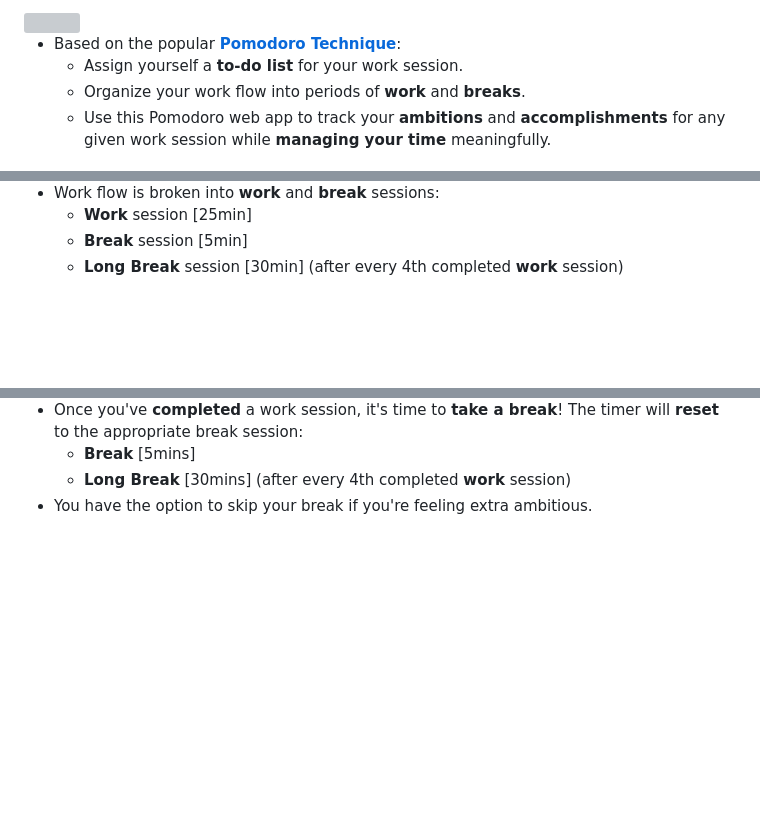
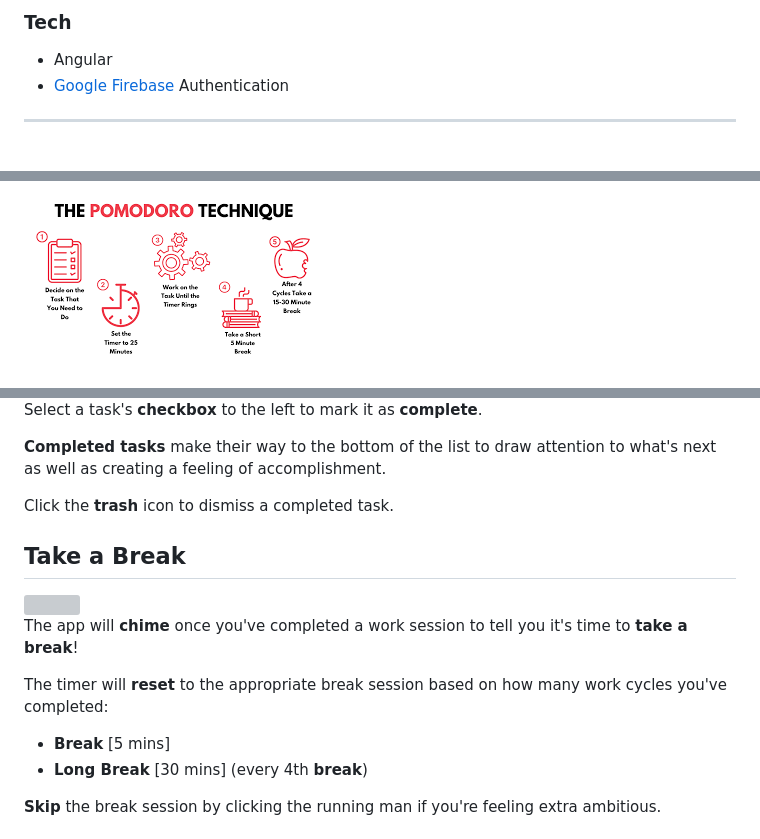
Before and after one commit to devonbahary/pomodoro, a Markdown page: README.md, 3 parts joined by grey strips. Drawn GitHub-style; pictures changed too: app/assets/images/pomodoro.png (added); blank space fills up the shorter version; grey boxes are pictures that could not be loaded.

```diff
--- a/README.md
+++ b/README.md
@@ -4,10 +5,8 @@
 
-<img src="/app/assets/gifs/example.gif">
-
-* Based on the popular **[Pomodoro Technique](https://en.wikipedia.org/wiki/Pomodoro_Technique)**:
-  * Assign yourself a **to-do list** for your work session.
-  * Organize your work flow into periods of **work** and **breaks**.
-  * Use this Pomodoro web app to track your **ambitions** and **accomplishments** for any given work session while **managing your time** meaningfully.
+### Tech
+* Angular
+* [Google Firebase](https://firebase.google.com/docs/auth/) Authentication
 
 
+---
 
@@ -16,6 +14,3 @@
 
-* Work flow is broken into **work** and **break** sessions:
-  * **Work** session [25min]
-  * **Break** session [5min]
-  * **Long Break** session [30min] (after every 4th completed **work** session)
+<img src="./app/assets/images/pomodoro.png">
 
@@ -45,7 +36,19 @@
 
-* Once you've **completed** a work session, it's time to **take a break**! The timer will **reset** to the appropriate break session:
-  * **Break** [5mins]
-  * **Long Break** [30mins] (after every 4th completed **work** session)
-* You have the option to skip your break if you're feeling extra ambitious.
+Select a task's **checkbox** to the left to mark it as **complete**.
+
+**Completed tasks** make their way to the bottom of the list to draw attention to what's next as well as creating a feeling of accomplishment.
+
+Click the **trash** icon to dismiss a completed task.
+
+## Take a Break
+<img src="./app/assets/images/break.png">
+
+The app will **chime** once you've completed a work session to tell you it's time to **take a break**!
+
+The timer will **reset** to the appropriate break session based on how many work cycles you've completed:
+  * **Break** [5 mins]
+  * **Long Break** [30 mins] (every 4th **break**)
+
+**Skip** the break session by clicking the running man if you're feeling extra ambitious.
 
 
```
Also changed, not shown: other parts of README.md (+20 -31 lines).
